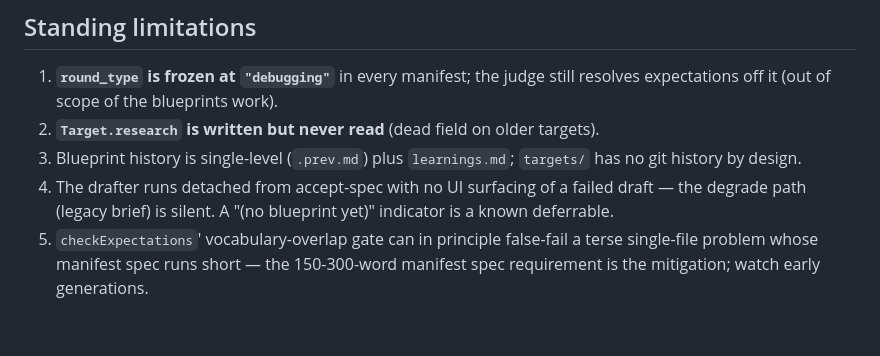
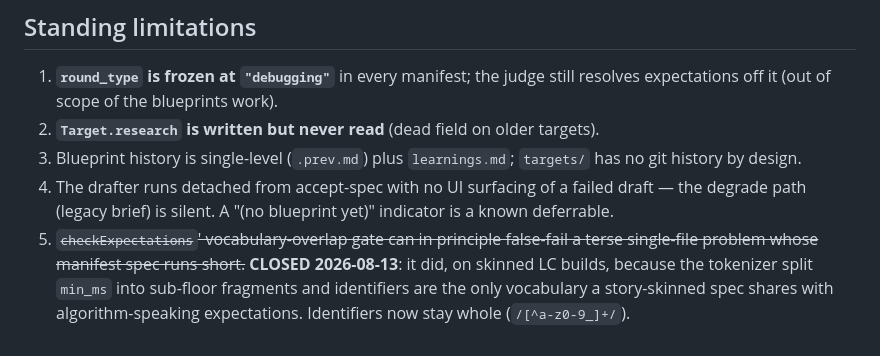
Before and after one commit to johnz4021/Zenkai, a Markdown page: docs/problem-generation.md, the part around the change. Drawn GitHub-style.

Commit message:
docs: standing limitation #5 closed by the identifier-tokenizer fix
Co-Authored-By: Claude Fable 5 <noreply@anthropic.com>

```diff
--- a/docs/problem-generation.md
+++ b/docs/problem-generation.md
@@ -213,6 +213,9 @@ decision: nothing reads it to steer future rounds yet.
 4. The drafter runs detached from accept-spec with no UI surfacing of a
    failed draft — the degrade path (legacy brief) is silent. A "(no blueprint
    yet)" indicator is a known deferrable.
-5. `checkExpectations`' vocabulary-overlap gate can in principle false-fail a
-   terse single-file problem whose manifest spec runs short — the 150-300-word
-   manifest spec requirement is the mitigation; watch early generations.
+5. ~~`checkExpectations`' vocabulary-overlap gate can in principle false-fail a
+   terse single-file problem whose manifest spec runs short.~~ **CLOSED
+   2026-08-13**: it did, on skinned LC builds, because the tokenizer split
+   `min_ms` into sub-floor fragments and identifiers are the only vocabulary a
+   story-skinned spec shares with algorithm-speaking expectations. Identifiers
+   now stay whole (`/[^a-z0-9_]+/`).
```
